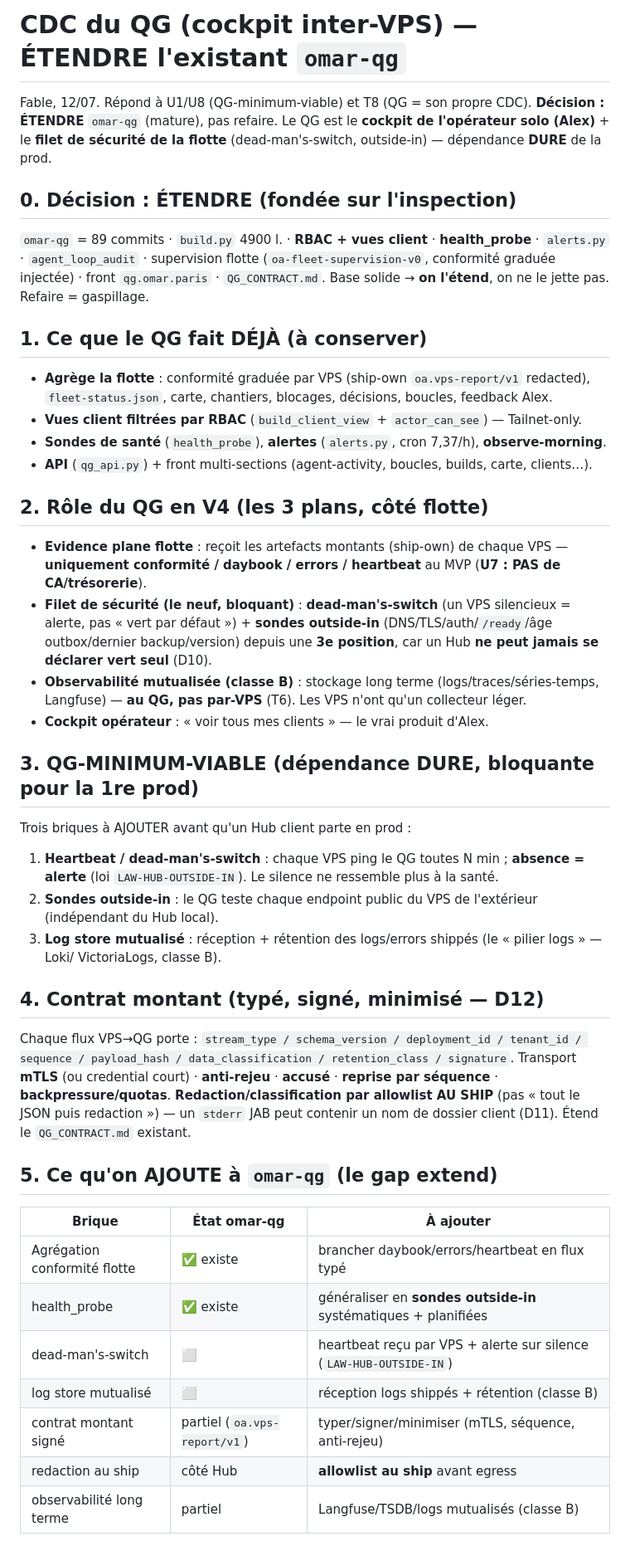
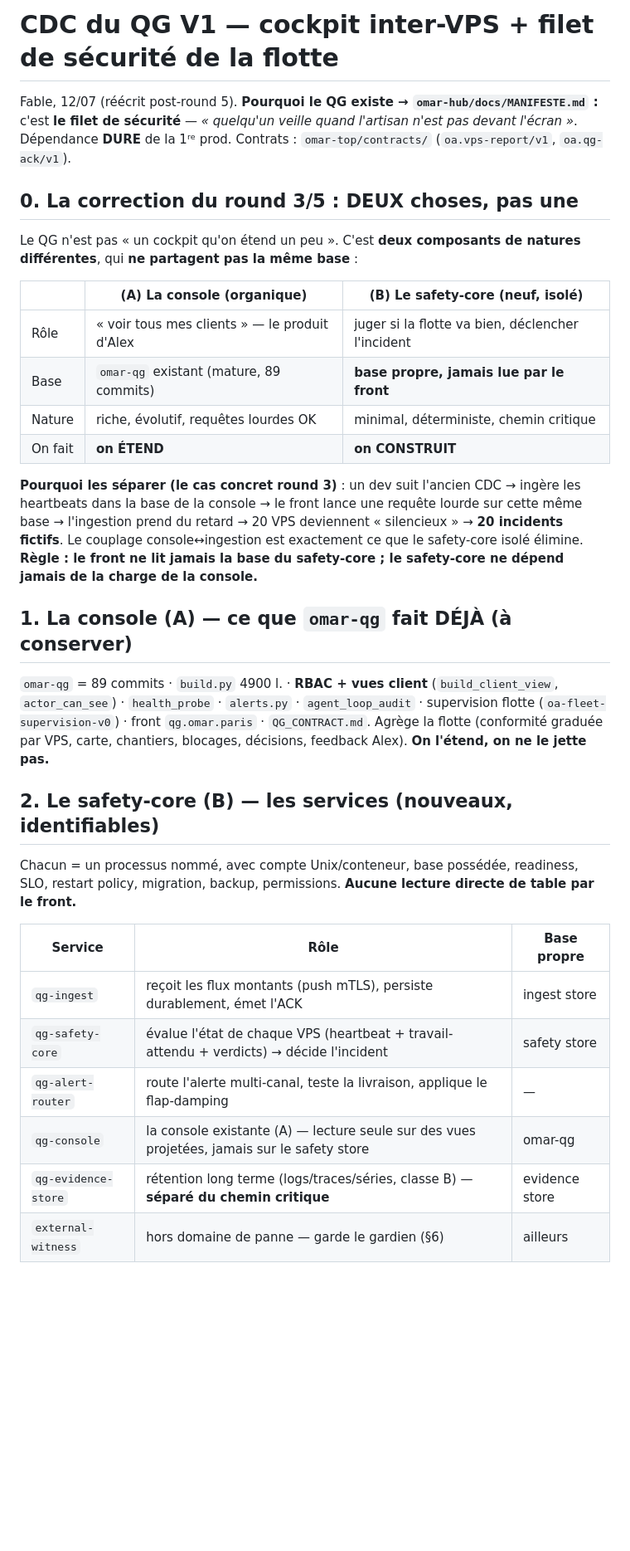
Before and after one commit to omar-paris/omar-qg, a Markdown page: docs/CDC-QG.md, the part around one of its changes. Shown at 83% size. Rendered like a GitHub page; blank space fills up the shorter version.

```diff
--- a/docs/CDC-QG.md
+++ b/docs/CDC-QG.md
@@ -1,54 +1,45 @@
-# CDC du QG (cockpit inter-VPS) — ÉTENDRE l'existant `omar-qg`
+# CDC du QG V1 — cockpit inter-VPS + filet de sécurité de la flotte
 
-Fable, 12/07. Répond à U1/U8 (QG-minimum-viable) et T8 (QG = son propre CDC). **Décision : ÉTENDRE**
-`omar-qg` (mature), pas refaire. Le QG est le **cockpit de l'opérateur solo (Alex)** + le **filet de
-sécurité de la flotte** (dead-man's-switch, outside-in) — dépendance **DURE** de la prod.
+Fable, 12/07 (réécrit post-round 5). **Pourquoi le QG existe → `omar-hub/docs/MANIFESTE.md` :** c'est
+**le filet de sécurité** — *« quelqu'un veille quand l'artisan n'est pas devant l'écran »*. Dépendance
+**DURE** de la 1ʳᵉ prod. Contrats : `omar-top/contracts/` (`oa.vps-report/v1`, `oa.qg-ack/v1`).
 
-## 0. Décision : ÉTENDRE (fondée sur l'inspection)
-`omar-qg` = 89 commits · `build.py` 4900 l. · **RBAC + vues client** · **health_probe** · `alerts.py` ·
-`agent_loop_audit` · supervision flotte (`oa-fleet-supervision-v0`, conformité graduée injectée) · front
-`qg.omar.paris` · `QG_CONTRACT.md`. Base solide → **on l'étend**, on ne le jette pas. Refaire = gaspillage.
+## 0. La correction du round 3/5 : DEUX choses, pas une
 
-## 1. Ce que le QG fait DÉJÀ (à conserver)
-- **Agrège la flotte** : conformité graduée par VPS (ship-own `oa.vps-report/v1` redacted), `fleet-status.json`,
-  carte, chantiers, blocages, décisions, boucles, feedback Alex.
-- **Vues client filtrées par RBAC** (`build_client_view` + `actor_can_see`) — Tailnet-only.
-- **Sondes de santé** (`health_probe`), **alertes** (`alerts.py`, cron 7,37/h), **observe-morning**.
-- **API** (`qg_api.py`) + front multi-sections (agent-activity, boucles, builds, carte, clients…).
+Le QG n'est pas « un cockpit qu'on étend un peu ». C'est **deux composants de natures différentes**, qui
+**ne partagent pas la même base** :
 
-## 2. Rôle du QG en V4 (les 3 plans, côté flotte)
-- **Evidence plane flotte** : reçoit les artefacts montants (ship-own) de chaque VPS — **uniquement
-  conformité / daybook / errors / heartbeat** au MVP (**U7 : PAS de CA/trésorerie**).
-- **Filet de sécurité (le neuf, bloquant)** : **dead-man's-switch** (un VPS silencieux = alerte, pas
-  « vert par défaut ») + **sondes outside-in** (DNS/TLS/auth/`/ready`/âge outbox/dernier backup/version)
-  depuis une **3e position**, car un Hub **ne peut jamais se déclarer vert seul** (D10).
-- **Observabilité mutualisée (classe B)** : stockage long terme (logs/traces/séries-temps, Langfuse) —
-  **au QG, pas par-VPS** (T6). Les VPS n'ont qu'un collecteur léger.
-- **Cockpit opérateur** : « voir tous mes clients » — le vrai produit d'Alex.
+| | **(A) La console** (organique) | **(B) Le safety-core** (neuf, isolé) |
+|---|---|---|
+| Rôle | « voir tous mes clients » — le produit d'Alex | juger si la flotte va bien, déclencher l'incident |
+| Base | `omar-qg` existant (mature, 89 commits) | **base propre, jamais lue par le front** |
+| Nature | riche, évolutif, requêtes lourdes OK | minimal, déterministe, chemin critique |
+| On fait | **on ÉTEND** | **on CONSTRUIT** |
 
-## 3. QG-MINIMUM-VIABLE (dépendance DURE, bloquante pour la 1re prod)
-Trois briques à AJOUTER avant qu'un Hub client parte en prod :
-1. **Heartbeat / dead-man's-switch** : chaque VPS ping le QG toutes N min ; **absence = alerte** (loi
-   `LAW-HUB-OUTSIDE-IN`). Le silence ne ressemble plus à la santé.
-2. **Sondes outside-in** : le QG teste chaque endpoint public du VPS de l'extérieur (indépendant du Hub local).
-3. **Log store mutualisé** : réception + rétention des logs/errors shippés (le « pilier logs » — Loki/
-   VictoriaLogs, classe B).
+**Pourquoi les séparer (le cas concret round 3)** : un dev suit l'ancien CDC → ingère les heartbeats dans
+la base de la console → le front lance une requête lourde sur cette même base → l'ingestion prend du
+retard → 20 VPS deviennent « silencieux » → **20 incidents fictifs**. Le couplage console↔ingestion est
+exactement ce que le safety-core isolé élimine. **Règle : le front ne lit jamais la base du safety-core ;
+le safety-core ne dépend jamais de la charge de la console.**
 
-## 4. Contrat montant (typé, signé, minimisé — D12)
-Chaque flux VPS→QG porte : `stream_type / schema_version / deployment_id / tenant_id / sequence /
-payload_hash / data_classification / retention_class / signature`. Transport **mTLS** (ou credential
-court) · **anti-rejeu** · **accusé** · **reprise par séquence** · **backpressure/quotas**.
-**Redaction/classification par allowlist AU SHIP** (pas « tout le JSON puis redaction ») — un `stderr`
-JAB peut contenir un nom de dossier client (D11). Étend le `QG_CONTRACT.md` existant.
+## 1. La console (A) — ce que `omar-qg` fait DÉJÀ (à conserver)
 
-## 5. Ce qu'on AJOUTE à `omar-qg` (le gap extend)
-| Brique | État omar-qg | À ajouter |
+`omar-qg` = 89 commits · `build.py` 4900 l. · **RBAC + vues client** (`build_client_view`, `actor_can_see`) ·
+`health_probe` · `alerts.py` · `agent_loop_audit` · supervision flotte (`oa-fleet-supervision-v0`) · front
+`qg.omar.paris` · `QG_CONTRACT.md`. Agrège la flotte (conformité graduée par VPS, carte, chantiers,
+blocages, décisions, feedback Alex). **On l'étend, on ne le jette pas.**
+
+## 2. Le safety-core (B) — les services (nouveaux, identifiables)
+
+Chacun = un processus nommé, avec compte Unix/conteneur, base possédée, readiness, SLO, restart policy,
+migration, backup, permissions. **Aucune lecture directe de table par le front.**
+
+| Service | Rôle | Base propre |
 |---|---|---|
-| Agrégation conformité flotte | ✅ existe | brancher daybook/errors/heartbeat en flux typé |
-| health_probe | ✅ existe | généraliser en **sondes outside-in** systématiques + planifiées |
-| dead-man's-switch | ⬜ | heartbeat reçu par VPS + alerte sur silence (`LAW-HUB-OUTSIDE-IN`) |
-| log store mutualisé | ⬜ | réception logs shippés + rétention (classe B) |
-| contrat montant signé | partiel (`oa.vps-report/v1`) | typer/signer/minimiser (mTLS, séquence, anti-rejeu) |
-| redaction au ship | côté Hub | **allowlist au ship** avant egress |
-| observabilité long terme | partiel | Langfuse/TSDB/logs mutualisés (classe B) |
+| `qg-ingest` | reçoit les flux montants (push mTLS), persiste durablement, émet l'ACK | ingest store |
+| `qg-safety-core` | évalue l'état de chaque VPS (heartbeat + travail-attendu + verdicts) → décide l'incident | safety store |
+| `qg-alert-router` | route l'alerte multi-canal, teste la livraison, applique le flap-damping | — |
+| `qg-console` | la console existante (A) — lecture seule sur des vues projetées, jamais sur le safety store | omar-qg |
+| `qg-evidence-store` | rétention long terme (logs/traces/séries, classe B) — **séparé du chemin critique** | evidence store |
+| `external-witness` | hors domaine de panne — garde le gardien (§6) | ailleurs |
 
```
Also changed, not shown: other parts of docs/CDC-QG.md (+104 -14 lines).
